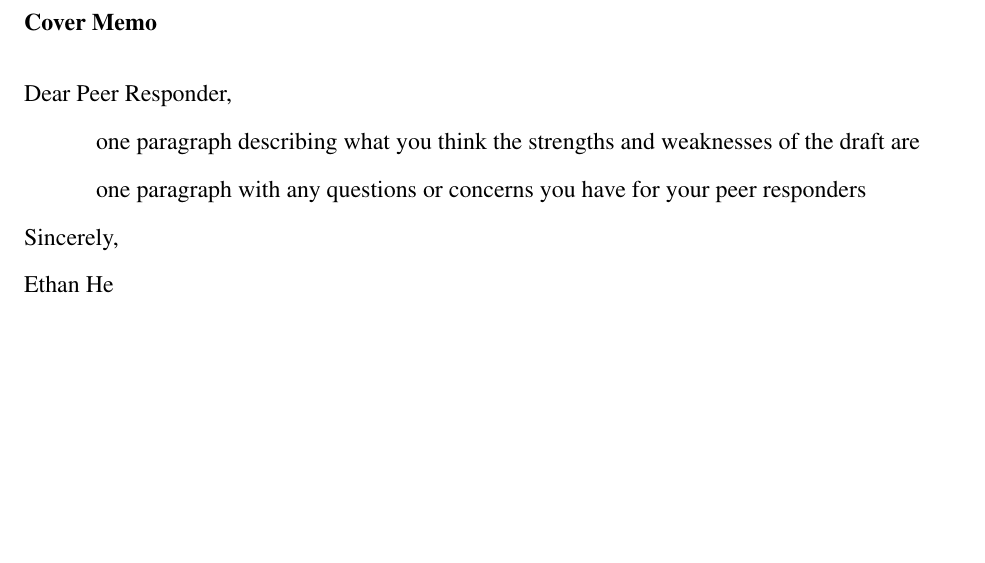
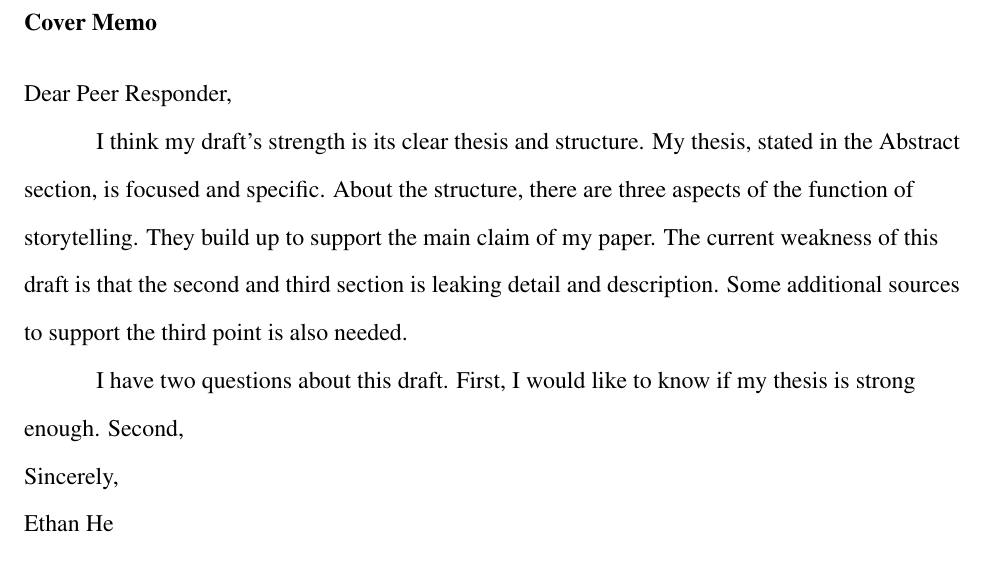
Before and after one commit to EYH0602/DC-Project, a LaTeX document (DC_Project.tex): part of page 1 of 6, cut so that both start at the same text, the shorter picture padded with empty space. Compiled offline with pdfLaTeX.

Commit message:
Finished 1st paragraph of Cover Memo. ToDo:     1. add the needed citations.     2. second paragraph of Cover Memo.

```diff
--- a/DC_Project.tex
+++ b/DC_Project.tex
@@ -91,9 +91,18 @@ August 22 2020 \\
 \noindent
 Dear Peer Responder,
 
-one paragraph describing what you think the strengths and weaknesses of the draft are
+% one paragraph describing what you think the strengths and weaknesses of the draft are
+I think my draft's strength is its clear thesis and structure.
+My thesis, stated in the Abstract section, is focused and specific.
+About the structure, there are three aspects of the function of storytelling.
+They build up to support the main claim of my paper.
+The current weakness of this draft is that the second and third section is leaking detail and description.
+Some additional sources to support the third point is also needed.
 
-one paragraph with any questions or concerns you have for your peer responders
+% one paragraph with any questions or concerns you have for your peer responders
+I have two questions about this draft.
+First, I would like to know if my thesis is strong enough.
+Second,
 
 \noindent
 Sincerely, \\
```
Also changed, not shown: DC_Project.pdf, 1 other file.
